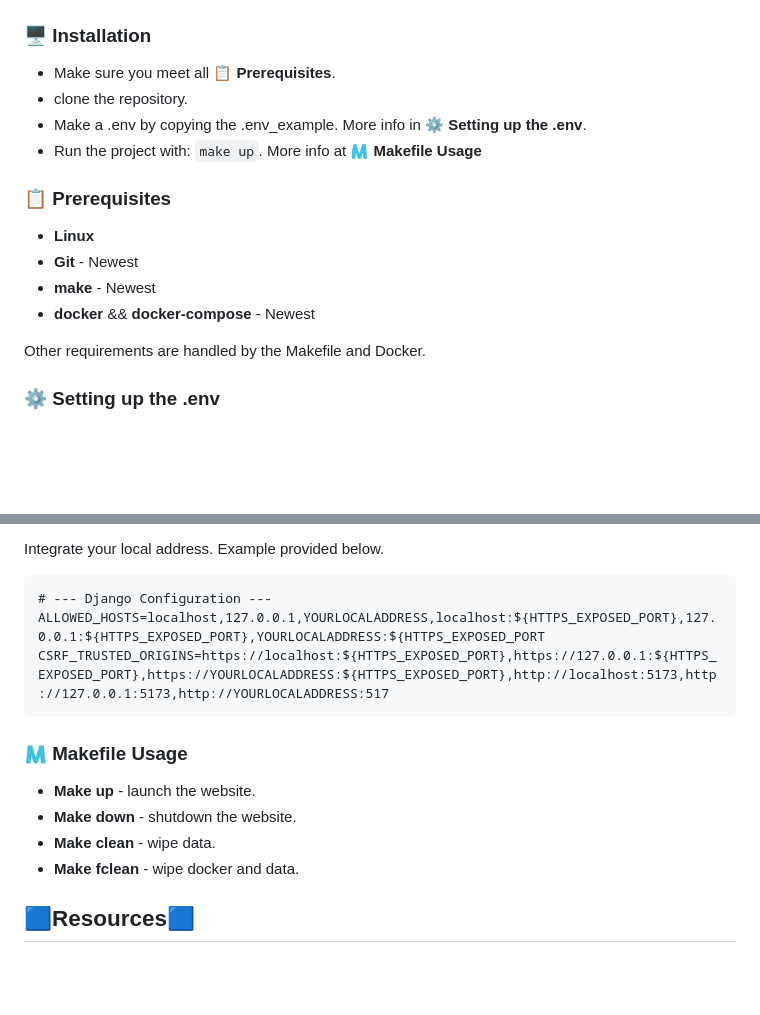
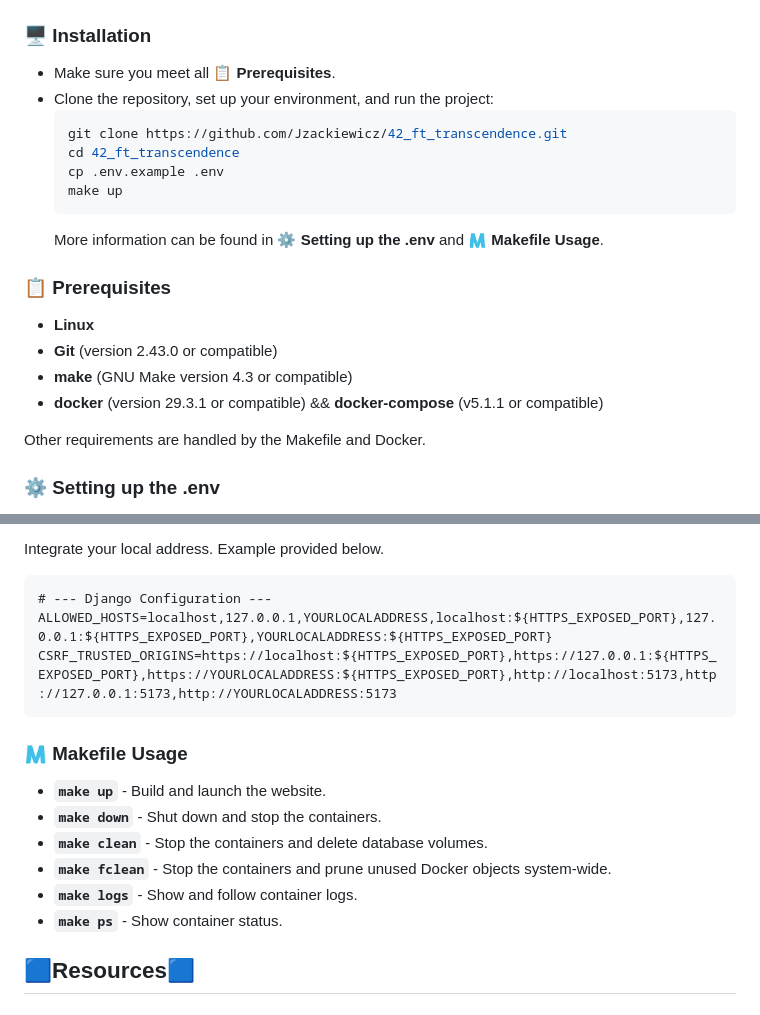
Before and after one commit to Jzackiewicz/42_ft_transcendence, a Markdown page: README.md, 2 parts joined by grey strips. Rendered like a GitHub page; blank space fills up the shorter version.

Commit message:
Prerequisites, Installation, and Setup Sections

````diff
--- a/README.md
+++ b/README.md
@@ -42,15 +42,20 @@ Our goal was to recreate the game show Polish TV format "1 z 10" in a webapp for
 ### 🖥️ Installation
 
 - Make sure you meet all **📋 Prerequisites**.
-- clone the repository.
-- Make a .env by copying the .env_example. More info in **⚙️ Setting up the .env**.
-- Run the project with: ``make up``. More info at **🇲 Makefile Usage**
+- Clone the repository, set up your environment, and run the project:
+  ```bash
+  git clone https://github.com/Jzackiewicz/42_ft_transcendence.git
+  cd 42_ft_transcendence
+  cp .env.example .env
+  make up
+  ```
+  More information can be found in **⚙️ Setting up the .env** and **🇲 Makefile Usage**.
 
 ### 📋 Prerequisites
 - **Linux**
-- **Git** - Newest
-- **make** - Newest
-- **docker** && **docker-compose** - Newest
+- **Git** (version 2.43.0 or compatible)
+- **make** (GNU Make version 4.3 or compatible)
+- **docker** (version 29.3.1 or compatible) && **docker-compose** (v5.1.1 or compatible)
 
 Other requirements are handled by the Makefile and Docker.
 
@@ -74,15 +79,17 @@ Integrate your local address. Example provided below.
 
 ```
 # --- Django Configuration ---
-ALLOWED_HOSTS=localhost,127.0.0.1,YOURLOCALADDRESS,localhost:${HTTPS_EXPOSED_PORT},127.0.0.1:${HTTPS_EXPOSED_PORT},YOURLOCALADDRESS:${HTTPS_EXPOSED_PORT
-CSRF_TRUSTED_ORIGINS=https://localhost:${HTTPS_EXPOSED_PORT},https://127.0.0.1:${HTTPS_EXPOSED_PORT},https://YOURLOCALADDRESS:${HTTPS_EXPOSED_PORT},http://localhost:5173,http://127.0.0.1:5173,http://YOURLOCALADDRESS:517
+ALLOWED_HOSTS=localhost,127.0.0.1,YOURLOCALADDRESS,localhost:${HTTPS_EXPOSED_PORT},127.0.0.1:${HTTPS_EXPOSED_PORT},YOURLOCALADDRESS:${HTTPS_EXPOSED_PORT}
+CSRF_TRUSTED_ORIGINS=https://localhost:${HTTPS_EXPOSED_PORT},https://127.0.0.1:${HTTPS_EXPOSED_PORT},https://YOURLOCALADDRESS:${HTTPS_EXPOSED_PORT},http://localhost:5173,http://127.0.0.1:5173,http://YOURLOCALADDRESS:5173
 ```
 
 ### 🇲 Makefile Usage
-- **Make up** - launch the website.
-- **Make down** - shutdown the website.
-- **Make clean**  - wipe data.
-- **Make fclean** - wipe docker and data.
+- **`make up`** - Build and launch the website.
+- **`make down`** - Shut down and stop the containers.
+- **`make clean`** - Stop the containers and delete database volumes.
+- **`make fclean`** - Stop the containers and prune unused Docker objects system-wide.
+- **`make logs`** - Show and follow container logs.
+- **`make ps`** - Show container status.
 
 ## 🟦Resources🟦
 
````
